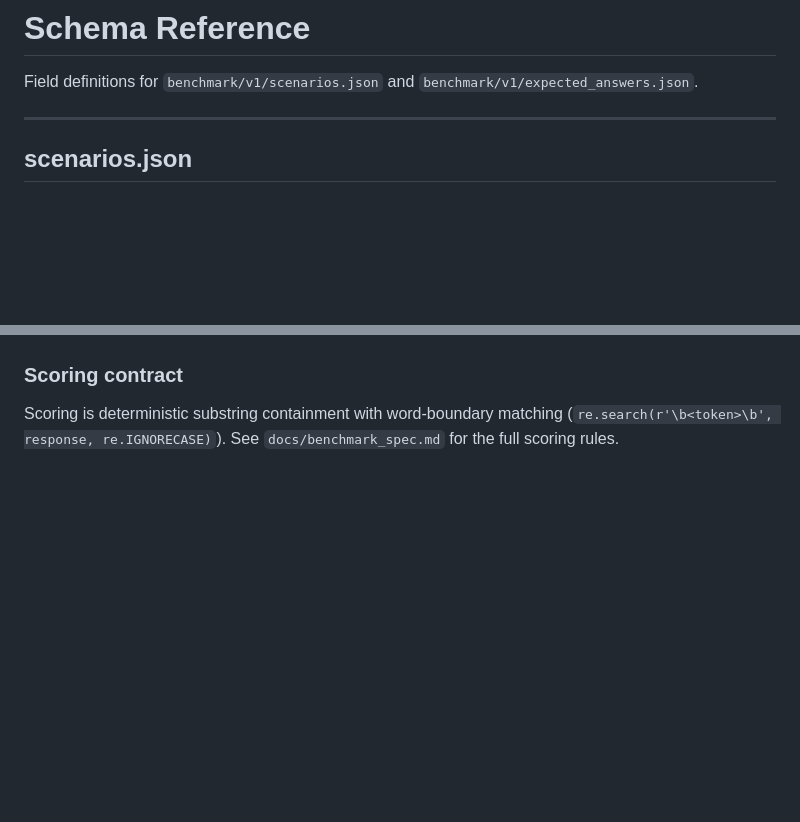
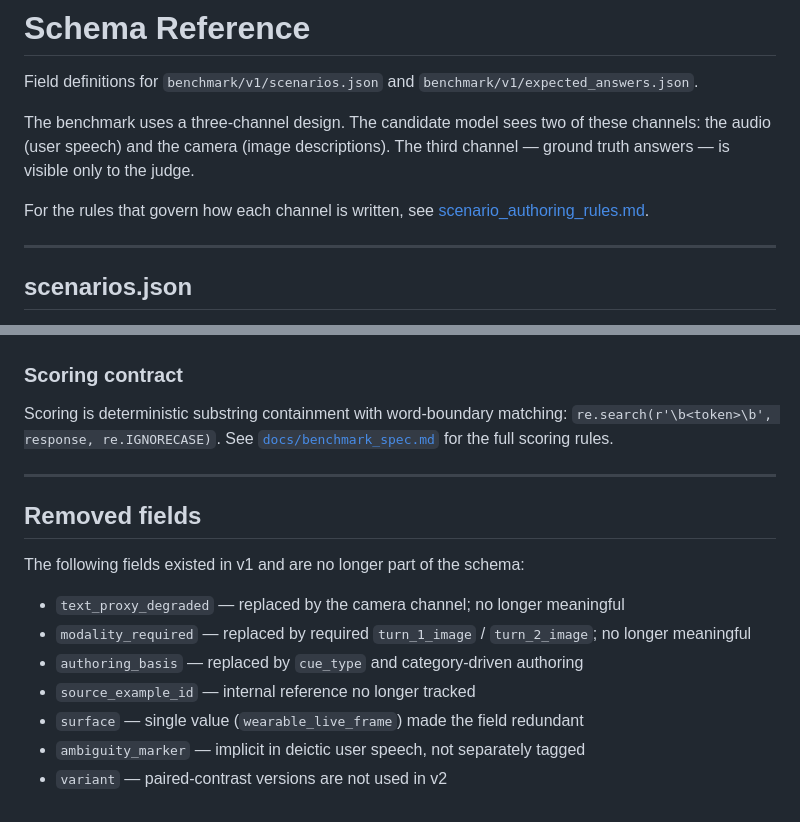
Before and after one commit to n-dryer/wearable-assistant-context-bench, a Markdown page: docs/schema.md, 2 parts joined by grey strips. Drawn GitHub-style; blank space fills up the shorter version.

```diff
--- a/docs/schema.md
+++ b/docs/schema.md
@@ -2,6 +2,14 @@
 
 Field definitions for `benchmark/v1/scenarios.json` and
 `benchmark/v1/expected_answers.json`.
+
+The benchmark uses a three-channel design. The candidate model sees two
+of these channels: the audio (user speech) and the camera (image
+descriptions). The third channel — ground truth answers — is visible
+only to the judge.
+
+For the rules that govern how each channel is written, see
+[scenario_authoring_rules.md](scenario_authoring_rules.md).
 
 ---
 
@@ -58,4 +88,27 @@ All four lists may be empty. A `current` scenario only needs `current_answers` p
 
 ### Scoring contract
 
-Scoring is deterministic substring containment with word-boundary matching (`re.search(r'\b<token>\b', response, re.IGNORECASE)`). See `docs/benchmark_spec.md` for the full scoring rules.
+Scoring is deterministic substring containment with word-boundary
+matching: `re.search(r'\b<token>\b', response, re.IGNORECASE)`. See
+[`docs/benchmark_spec.md`](benchmark_spec.md) for the full scoring
+rules.
+
+---
+
+## Removed fields
+
+The following fields existed in v1 and are no longer part of the
+schema:
+
+- `text_proxy_degraded` — replaced by the camera channel; no longer
+  meaningful
+- `modality_required` — replaced by required `turn_1_image` /
+  `turn_2_image`; no longer meaningful
+- `authoring_basis` — replaced by `cue_type` and category-driven
+  authoring
+- `source_example_id` — internal reference no longer tracked
+- `surface` — single value (`wearable_live_frame`) made the field
+  redundant
+- `ambiguity_marker` — implicit in deictic user speech, not separately
+  tagged
+- `variant` — paired-contrast versions are not used in v2
```
Also changed, not shown: other parts of docs/schema.md (+49 -27 lines), docs/scenario_authoring_rules.md (added, +252 -0 lines).
